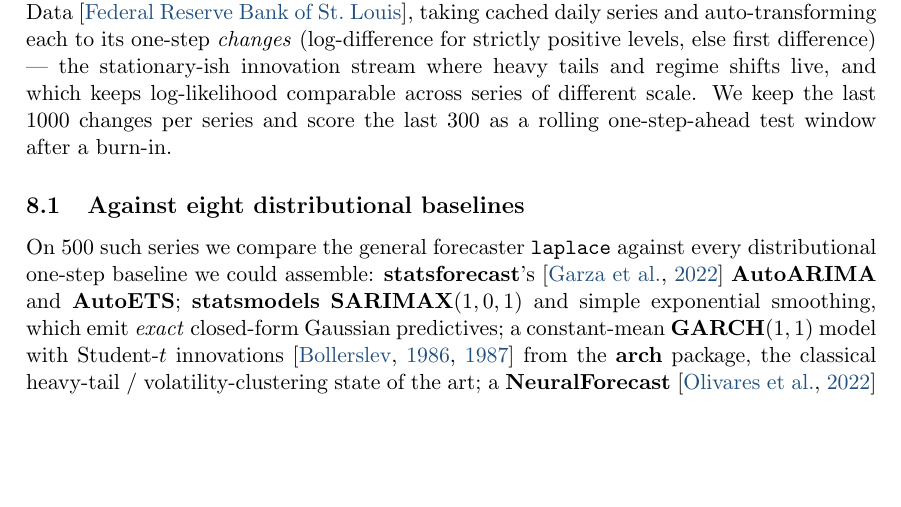
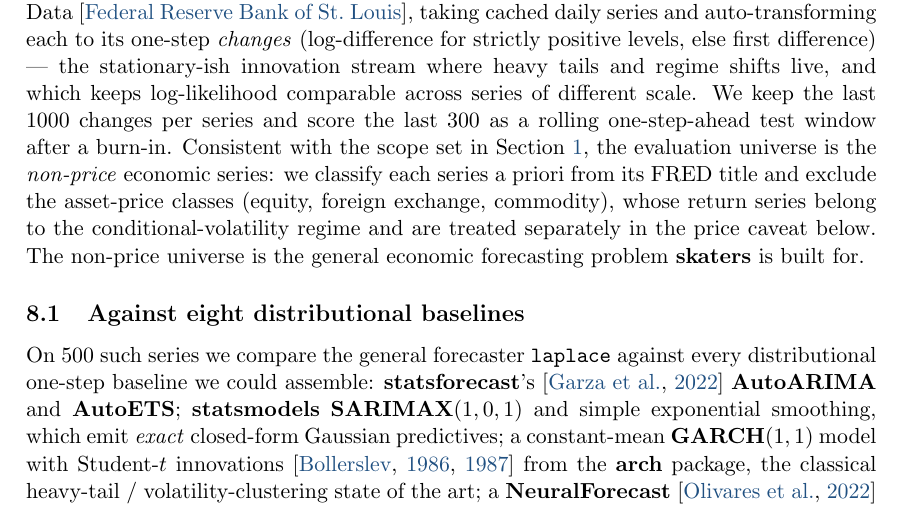
Before and after one commit to microprediction/skaters, a LaTeX document (papers/skaters-jss.tex): part of page 5 of 11, cut so that both start at the same text, the shorter picture padded with empty space. Compiled offline with pdfLaTeX.

Commit message:
Paper: reframe the experiments Universe as the non-price economic universe
Co-Authored-By: Claude Opus 4.8 (1M context) <noreply@anthropic.com>

```diff
--- a/papers/skaters-jss.tex
+++ b/papers/skaters-jss.tex
@@ -311,7 +311,13 @@ one-step \emph{changes} (log-difference for strictly positive levels, else first
 difference) --- the stationary-ish innovation stream where heavy tails and regime
 shifts live, and which keeps log-likelihood comparable across series of different
 scale. We keep the last $1000$ changes per series and score the last $300$ as a
-rolling one-step-ahead test window after a burn-in.
+rolling one-step-ahead test window after a burn-in. Consistent with the scope set
+in Section~\ref{sec:intro}, the evaluation universe is the \emph{non-price}
+economic series: we classify each series a priori from its FRED title and exclude
+the asset-price classes (equity, foreign exchange, commodity), whose return
+series belong to the conditional-volatility regime and are treated separately in
+the price caveat below. The non-price universe is the general economic forecasting
+problem \pkg{skaters} is built for.
 
 \subsection{Against eight distributional baselines} \label{sec:sota}
 
```
